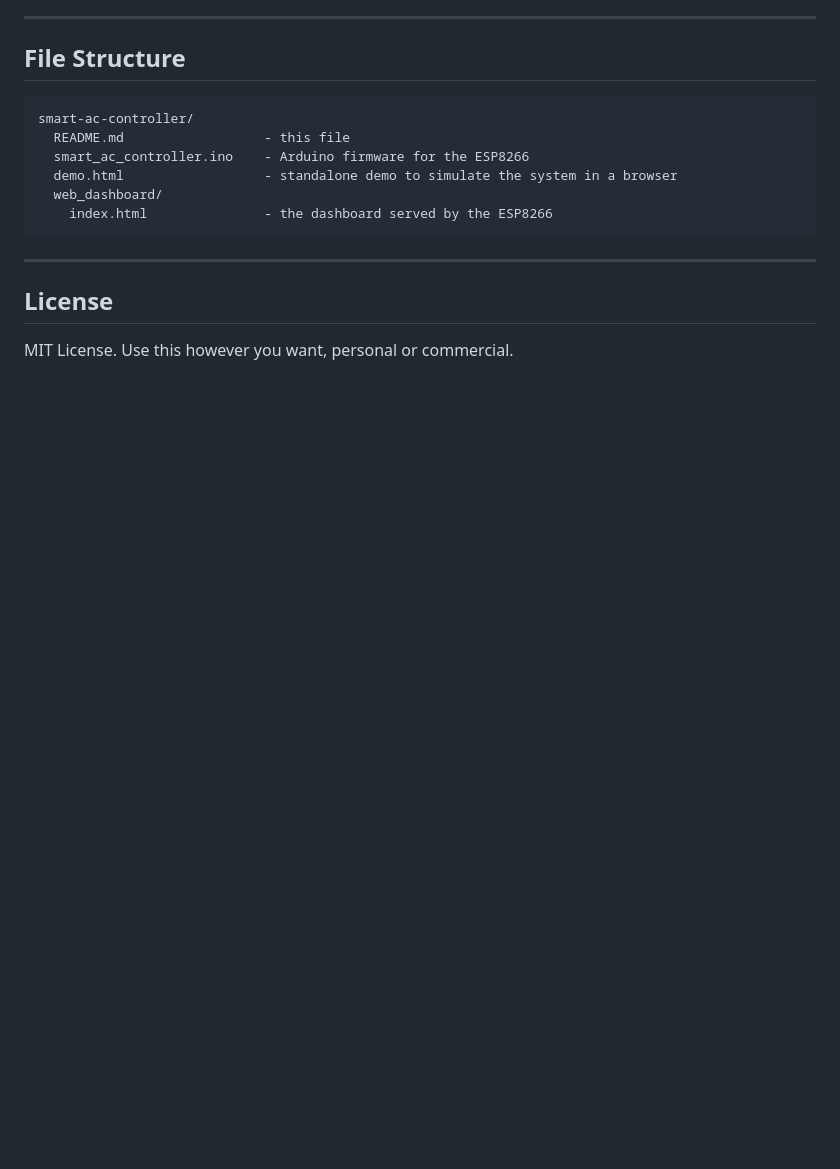
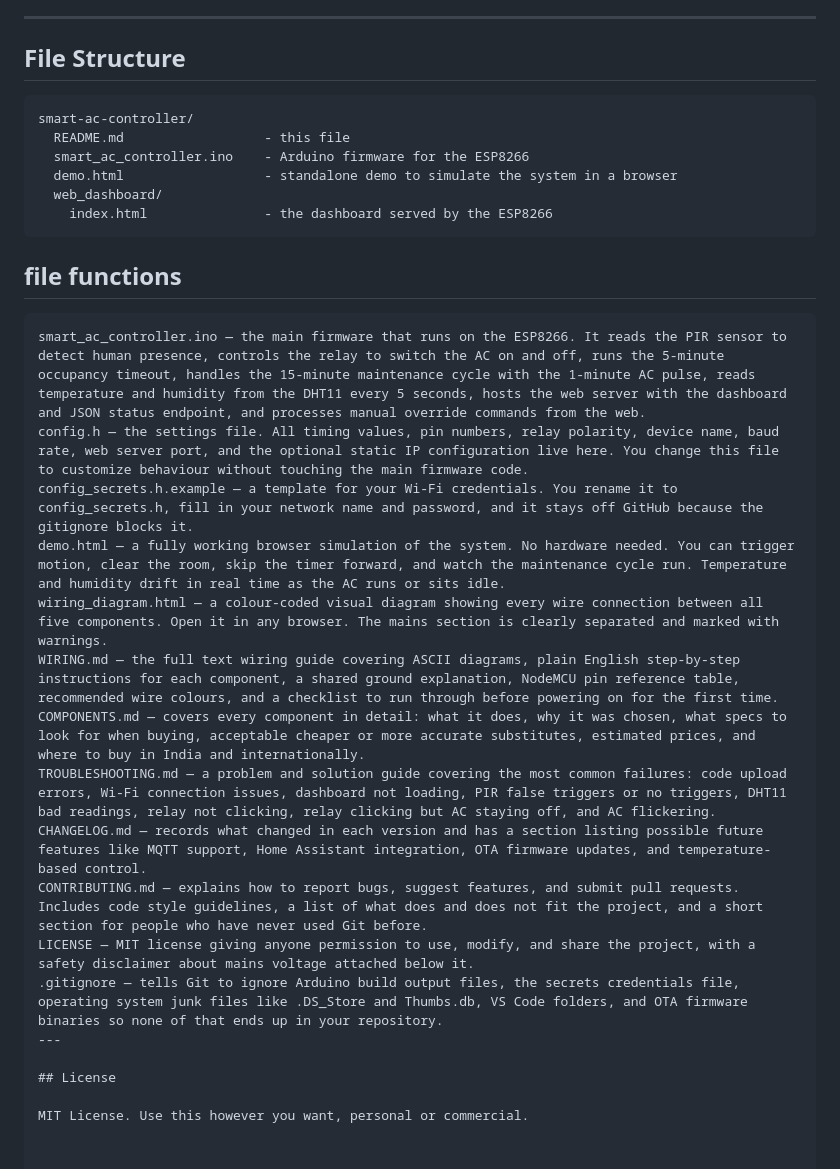
Before and after one commit to NirmalyaLenka/Smart-AC-Controller---Human-Detection-Based-Automation, a Markdown page: README.md, the part around the change. GitHub-like rendering; blank space fills up the shorter version.

````diff
--- a/README.md
+++ b/README.md
@@ -199,7 +199,21 @@ smart-ac-controller/
   web_dashboard/
     index.html               - the dashboard served by the ESP8266
 ```
+ ## file functions
 
+ ```
+smart_ac_controller.ino — the main firmware that runs on the ESP8266. It reads the PIR sensor to detect human presence, controls the relay to switch the AC on and off, runs the 5-minute occupancy timeout, handles the 15-minute maintenance cycle with the 1-minute AC pulse, reads temperature and humidity from the DHT11 every 5 seconds, hosts the web server with the dashboard and JSON status endpoint, and processes manual override commands from the web.
+config.h — the settings file. All timing values, pin numbers, relay polarity, device name, baud rate, web server port, and the optional static IP configuration live here. You change this file to customize behaviour without touching the main firmware code.
+config_secrets.h.example — a template for your Wi-Fi credentials. You rename it to config_secrets.h, fill in your network name and password, and it stays off GitHub because the gitignore blocks it.
+demo.html — a fully working browser simulation of the system. No hardware needed. You can trigger motion, clear the room, skip the timer forward, and watch the maintenance cycle run. Temperature and humidity drift in real time as the AC runs or sits idle.
+wiring_diagram.html — a colour-coded visual diagram showing every wire connection between all five components. Open it in any browser. The mains section is clearly separated and marked with warnings.
+WIRING.md — the full text wiring guide covering ASCII diagrams, plain English step-by-step instructions for each component, a shared ground explanation, NodeMCU pin reference table, recommended wire colours, and a checklist to run through before powering on for the first time.
+COMPONENTS.md — covers every component in detail: what it does, why it was chosen, what specs to look for when buying, acceptable cheaper or more accurate substitutes, estimated prices, and where to buy in India and internationally.
+TROUBLESHOOTING.md — a problem and solution guide covering the most common failures: code upload errors, Wi-Fi connection issues, dashboard not loading, PIR false triggers or no triggers, DHT11 bad readings, relay not clicking, relay clicking but AC staying off, and AC flickering.
+CHANGELOG.md — records what changed in each version and has a section listing possible future features like MQTT support, Home Assistant integration, OTA firmware updates, and temperature-based control.
+CONTRIBUTING.md — explains how to report bugs, suggest features, and submit pull requests. Includes code style guidelines, a list of what does and does not fit the project, and a short section for people who have never used Git before.
+LICENSE — MIT license giving anyone permission to use, modify, and share the project, with a safety disclaimer about mains voltage attached below it.
+.gitignore — tells Git to ignore Arduino build output files, the secrets credentials file, operating system junk files like .DS_Store and Thumbs.db, VS Code folders, and OTA firmware binaries so none of that ends up in your repository.
 ---
 
 ## License
````
